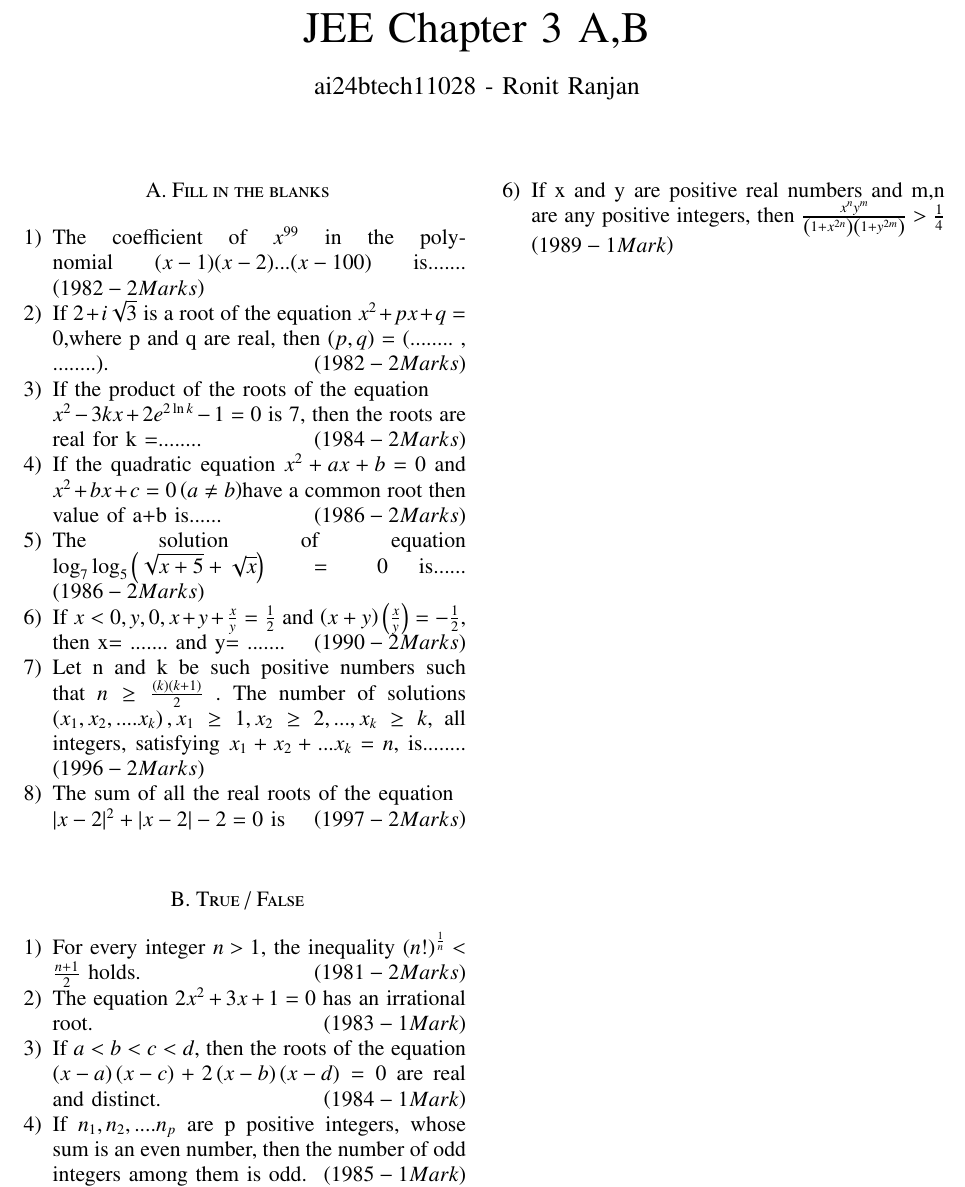
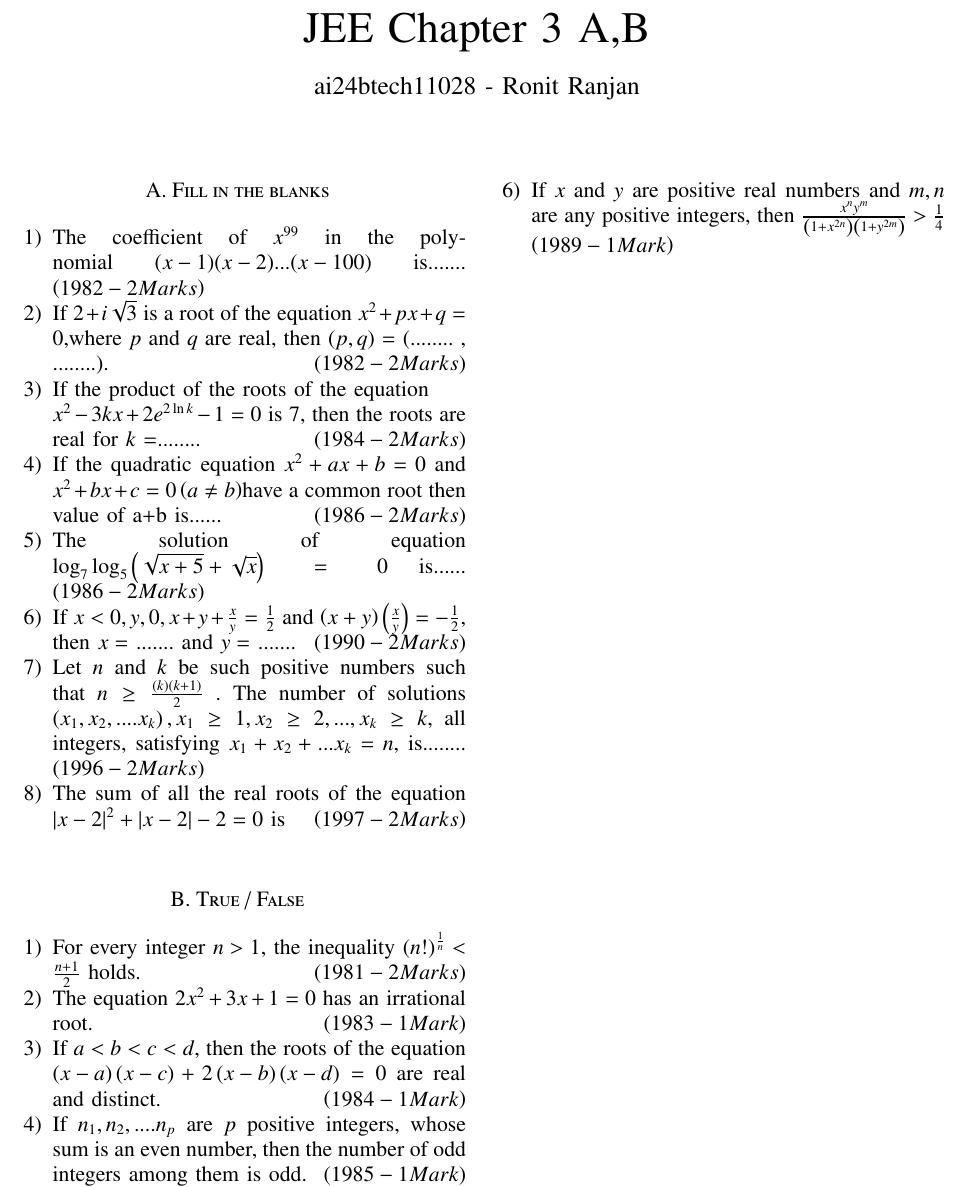
Before and after one commit to igiamronit/EE1030, a LaTeX problem sheet (Assignment1/main.tex, which reads Assignment1/gvv.sty): part of the page, cut so that both start at the same text. Compiled offline with pdfLaTeX.

Commit message:
Assignment1

```diff
--- a/Assignment 1/gvv.sty
+++ b/Assignment1/gvv.sty
@@ -1,3 +1,4 @@
+\usepackage{xparse}
 
 %\newcounter{MYtempeqncnt}
 \DeclareMathOperator*{\Res}{Res}
@@ -50,7 +51,6 @@ columns=fullflexible
 \providecommand{\mean}[1]{E\left[ #1 \right]}
 \providecommand{\cond}[2]{#1\middle|#2}
 \providecommand{\fourier}{\overset{\mathcal{F}}{ \rightleftharpoons}}
-\providecommand{\ztransform}{\overset{\mathcal{Z}}{ \rightleftharpoons}}
 \newenvironment{amatrix}[1]{%
   \left(\begin{array}{@{}*{#1}{c}|c@{}}
 }{%
--- a/Assignment 1/main.tex
+++ b/Assignment1/main.tex
@@ -61,28 +61,28 @@
     \item The coefficient of $x^{99}$ in the polynomial \brak{x-1}\brak{x-2}...\brak{x-100}
     is.......\hfill \brak{1982-2 Marks}
 
-    \item If $2+i\sqrt{3}$ is a root of the equation $x^2 + px +q =0$,where p and q are real, then \brak{p,q} = (........ , ........).\hfill \brak{1982 - 2 Marks}
+    \item If $2+i\sqrt{3}$ is a root of the equation $x^2 + px +q =0$,where $p$ and $q$ are real, then $\brak{p,q}$ = (........ , ........).\hfill \brak{1982 - 2 Marks}
 
-    \item If the product of the roots of the equation\\ $x^2 -3kx +2e^{2\ln{k}} -1=0$ is $7$, then the roots are real for k =........\hfill \brak{1984 - 2 Marks}
+    \item If the product of the roots of the equation\\ $x^2 -3kx +2e^{2\ln{k}} -1=0$ is $7$, then the roots are real for $k$ =........\hfill \brak{1984 - 2 Marks}
 
     \item If the quadratic equation $x^2 + ax +b=0$ and $x^2 + bx + c=0 \brak{a \ne b}$have a common root then value of a+b is......\hfill \brak{1986 - 2 Marks}
 
     \item The solution of equation $\log_{7}\log_{5}\brak{\sqrt{x+5}+\sqrt{x}}=0$ is......\hfill \brak{1986 - 2 Marks}
 
     \item If $x<0, y,0, x + y + \frac{x}{y} = \frac{1}{2}$ and $\brak{x+y}\brak{\frac{x
-    }{y}} = -\frac{1}{2}$, then x= ....... and y= .......\hfill \brak{1990 - 2 Marks}
+    }{y}} = -\frac{1}{2}$, then $x=$ ....... and $y=$ .......\hfill \brak{1990 - 2 Marks}
 
-    \item Let n and k be such positive numbers such that $n \geq \frac{(k)(k+1)}{2}$ . The number of solutions $\brak{x_1,x_2,....x_k}, x_1 \geq 1, x_2 \geq 2,...,x_k \geq k, $ all integers, satisfying $x_1+x_2+...x_k = n$, is........  \hfill \brak{1996 - 2Marks}
-    \item The sum of all the real roots of the equation\\$|x-2|^2+|x-2|-2 = 0$ is \hfill \brak{1997 - 2 Marks}
+    \item Let $n$ and $k$ be such positive numbers such that $n \geq \frac{(k)(k+1)}{2}$ . The number of solutions $\brak{x_1,x_2,....x_k}, x_1 \geq 1, x_2 \geq 2,...,x_k \geq k, $ all integers, satisfying $x_1+x_2+...x_k = n$, is........  \hfill \brak{1996 - 2Marks}
+    \item The sum of all the real roots of the equation $\abs{x-2}^2+\abs{x-2}-2 = 0$ is \hfill \brak{1997 - 2 Marks}
 \end{enumerate}
 \section*{B. True / False}
 \begin{enumerate}
     \item For every integer $n>1$, the inequality $\brak{n!}^\frac{1}{n} < \frac{n+1}{2}$ holds. \hfill \brak{1981 - 2 Marks}
     \item The equation $2x^2 + 3x + 1 = 0$ has an irrational root. \hfill \brak{1983 - 1 Mark}
     \item If $a<b<c<d$, then the roots of the equation $\brak{x-a}\brak{x-c}+2\brak{x-b}\brak{x-d}=0$ are real and distinct. \hfill \brak{1984 - 1 Mark}
-    \item If $n_1, n_2, ....n_p$ are p positive integers, whose sum is an even number, then the number of odd integers among them is odd.\hfill \brak{1985 - 1 Mark}
+    \item If $n_1, n_2, ....n_p$ are $p$ positive integers, whose sum is an even number, then the number of odd integers among them is odd.\hfill \brak{1985 - 1 Mark}
     \item If $P\brak{x} = ax^2+bx+c$ and $Q\brak{x}= -ax^2+dx+c$, where ac $\neq$ 0, then P\brak{x}Q\brak{x}=0 has at least two real roots. \hfill \brak{1985 - 1 Marks}
-    \item If x and y are positive real numbers and m,n are any positive integers, then $\frac{x^ny^m}{\brak{1+ x^{2n}}\brak{1+ y^{2m}}} > \frac{1}{4}$ \hfill \brak{1989 - 1 Mark}
+    \item If $x$ and $y$ are positive real numbers and $m,n$ are any positive integers, then $\frac{x^ny^m}{\brak{1+ x^{2n}}\brak{1+ y^{2m}}} > \frac{1}{4}$ \hfill \brak{1989 - 1 Mark}
 
 
 
```
Also changed, not shown: Assignment 1/main.pdf (deleted), Assignment1/main.pdf (added), 5 other files.
